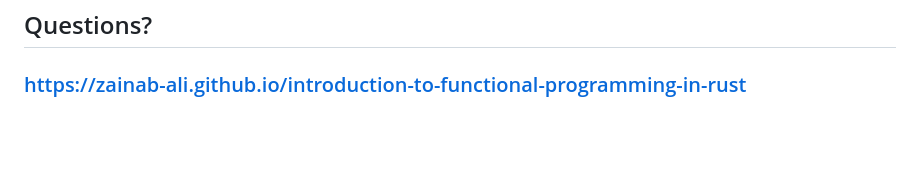
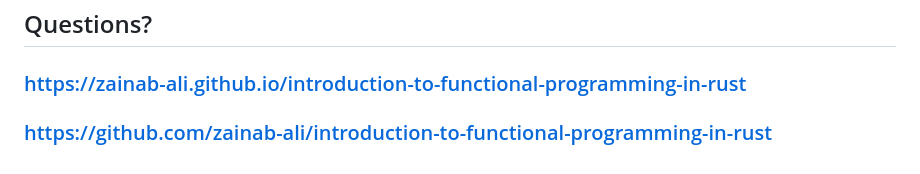
Before and after one commit to zainab-ali/functional-programming-in-rust, a Markdown page: markdown.md, the part around the change. Rendered like a GitHub page; blank space fills up the shorter version.

Commit message:
Add link to code examples on GitHub.

```diff
--- a/markdown.md
+++ b/markdown.md
@@ -456,3 +456,4 @@ class: center, middle
 # Thank you!
 ## Questions?
 ### https://zainab-ali.github.io/introduction-to-functional-programming-in-rust
+### https://github.com/zainab-ali/introduction-to-functional-programming-in-rust
```
